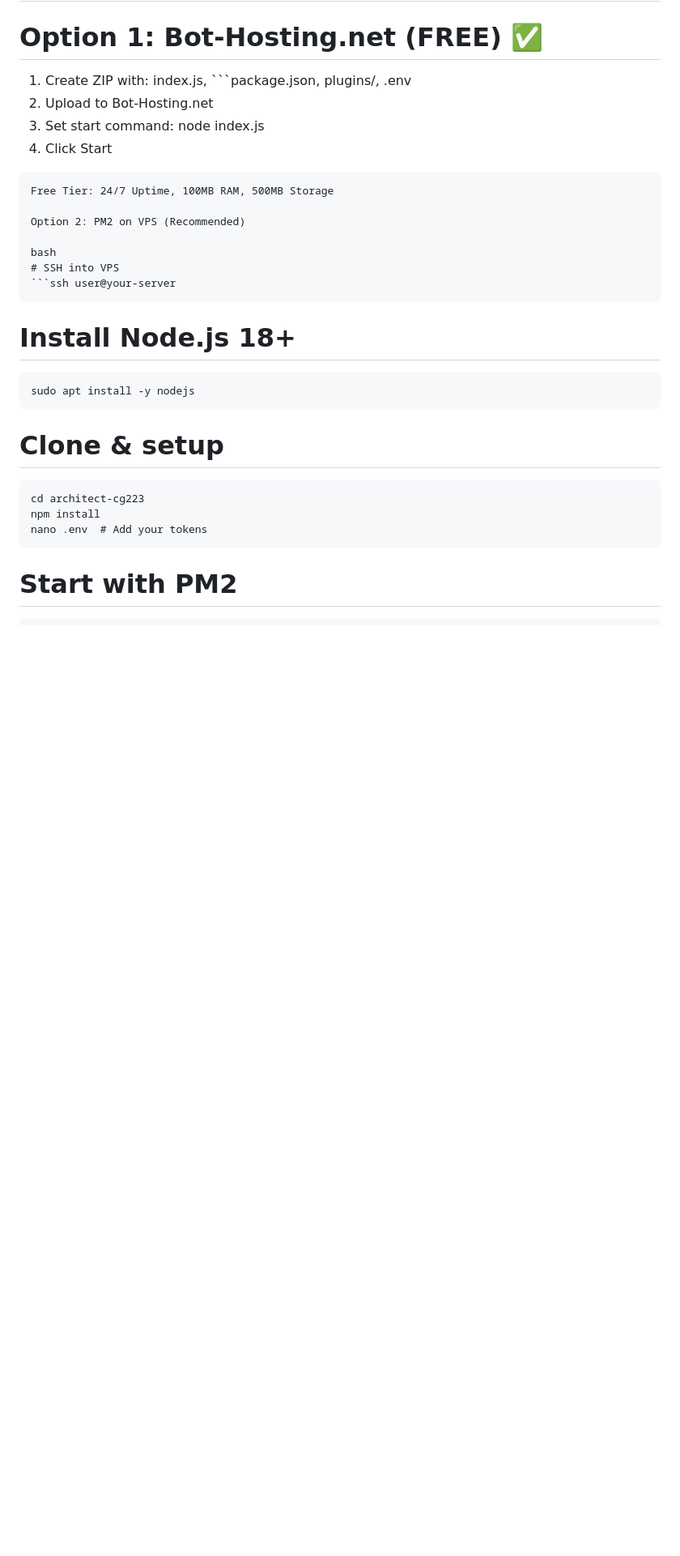
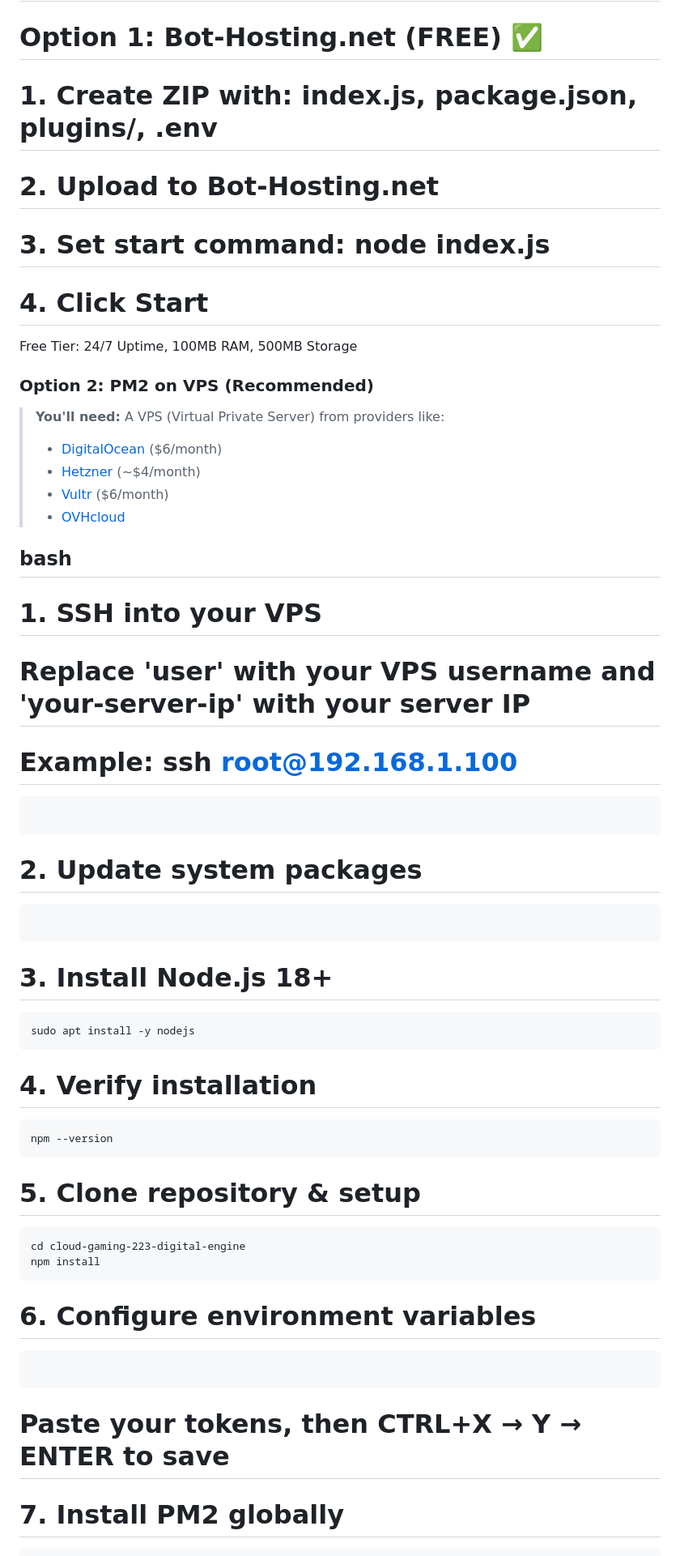
Before and after one commit to MFOF7310/cloud-gaming-223-digital-engine, a Markdown page: README.md, the part around one of its changes. Shown at 81% size. Drawn GitHub-style; blank space fills up the shorter version.

````diff
--- a/README.md
+++ b/README.md
@@ -285,28 +299,53 @@ Tables:
 
 # Option 1: Bot-Hosting.net (FREE) ✅
 
-1. Create ZIP with: index.js, ```package.json, plugins/, .env
-2. Upload to Bot-Hosting.net
-3. Set start command: node index.js
-4. Click Start
-```
+# 1. Create ZIP with: index.js, package.json, plugins/, .env
+# 2. Upload to Bot-Hosting.net
+# 3. Set start command: node index.js
+# 4. Click Start
+
 Free Tier: 24/7 Uptime, 100MB RAM, 500MB Storage
 
-Option 2: PM2 on VPS (Recommended)
+### Option 2: PM2 on VPS (Recommended)
 
-bash
-# SSH into VPS
-```ssh user@your-server
+> **You'll need:** A VPS (Virtual Private Server) from providers like:
+> - [DigitalOcean](https://digitalocean.com) ($6/month)
+> - [Hetzner](https://hetzner.com) (~$4/month)
+> - [Vultr](https://vultr.com) ($6/month)
+> - [OVHcloud](https://ovhcloud.com)
+
+## bash
+# 1. SSH into your VPS
+# Replace 'user' with your VPS username and 'your-server-ip' with your server IP
+# Example: ssh root@192.168.1.100
+```ssh user@your-server-ip
 ```
-# Install Node.js 18+
+
+# 2. Update system packages
+```sudo apt update && sudo apt upgrade -y
+```
+
+# 3. Install Node.js 18+
 ```curl -fsSL https://deb.nodesource.com/setup_18.x | sudo -E bash -
 sudo apt install -y nodejs
 ```
-# Clone & setup
-```git clone https://github.com/MFOF7310/architect-cg223.git
-cd architect-cg223
+
+# 4. Verify installation
+```node --version
+npm --version
+```
+
+# 5. Clone repository & setup
+```git clone https://github.com/MFOF7310/cloud-gaming-223-digital-engine.git
+cd cloud-gaming-223-digital-engine
 npm install
-nano .env  # Add your tokens
 ```
-# Start with PM2
+
+# 6. Configure environment variables
+```nano .env
+```
+
+# Paste your tokens, then CTRL+X → Y → ENTER to save
+
+# 7. Install PM2 globally
 ```npm install -g pm2
````
Also changed, not shown: other parts of README.md (+40 -15 lines).
